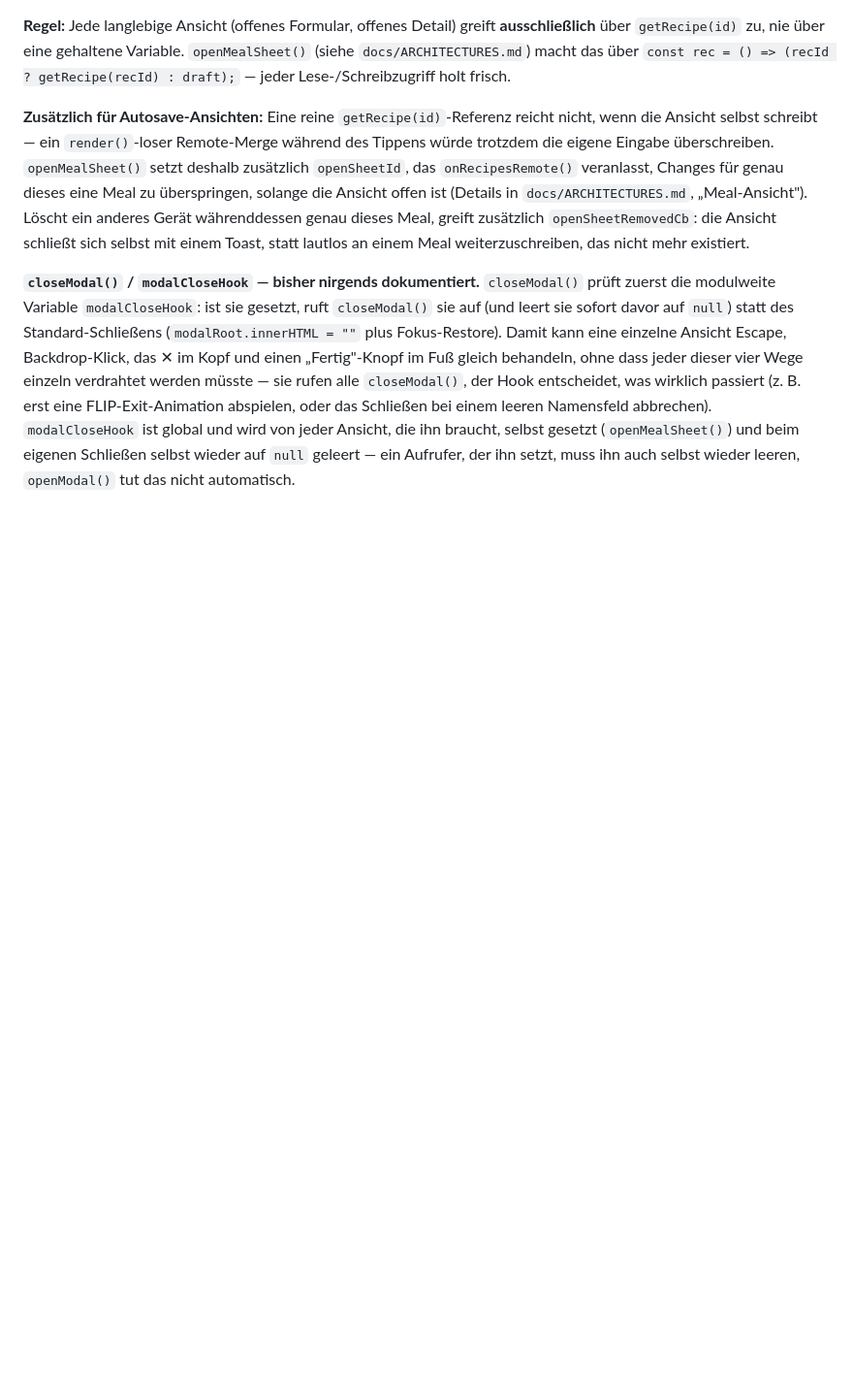
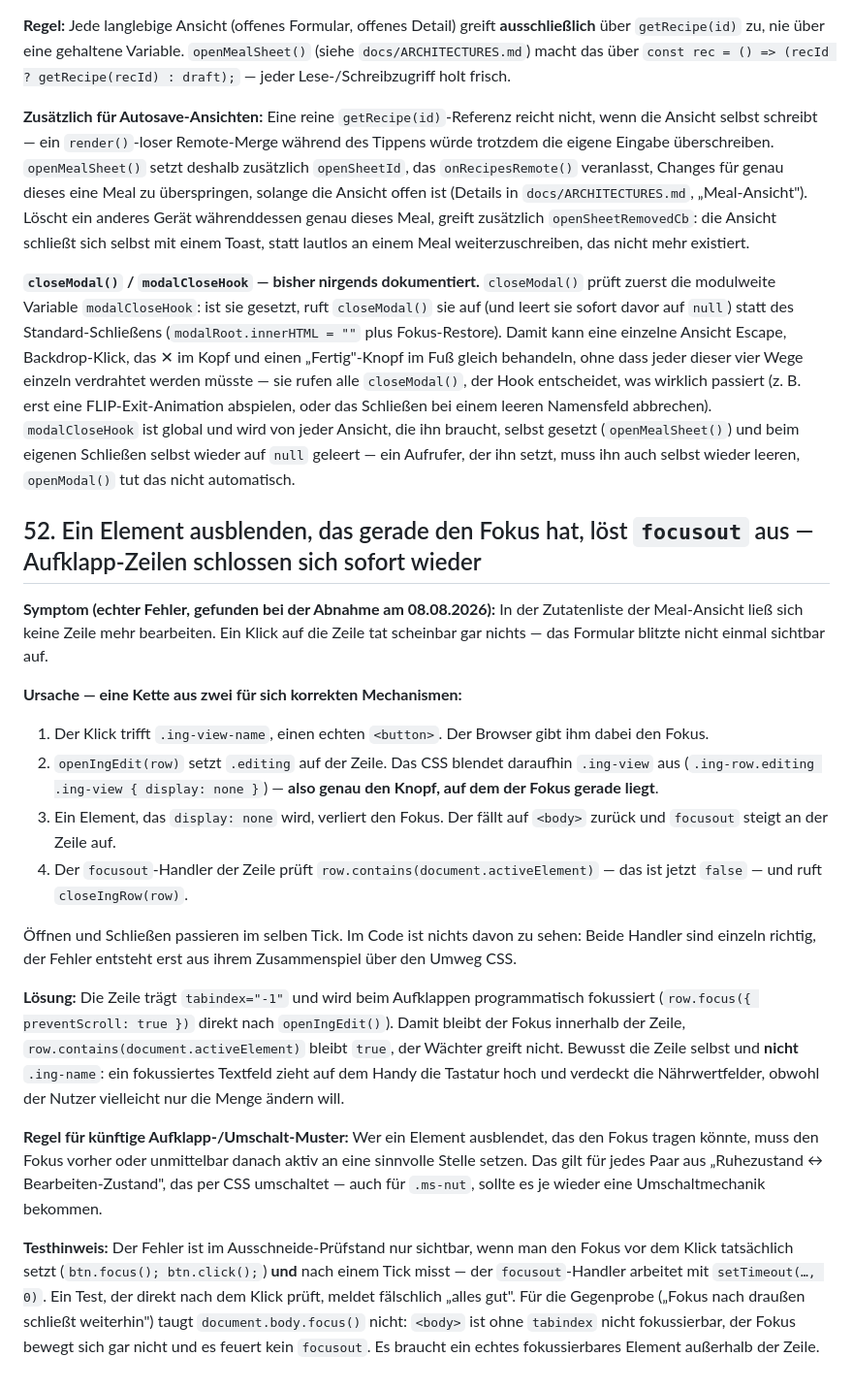
Before and after one commit to vogelpommez-a11y/mealplan, a Markdown page: docs/TROUBLESHOOTING.md, the part around the change. Shown at 97% size. Rendered like a GitHub page; blank space fills up the shorter version.

Commit message:
Troubleshooting: Fokusverlust beim Ausblenden aufklappbarer Zeilen dokumentiert
Ziffer 52. Bei der Abnahme gefunden: Die Zutatenzeile liess sich nicht mehr
bearbeiten, weil der geklickte Knopf in genau dem Bereich liegt, den das
Aufklappen ausblendet. Der Fokus faellt dabei auf <body>, der focusout-Waechter
sieht ihn ausserhalb der Zeile und schliesst sofort wieder.

Im Code ist das nicht zu sehen - beide Handler sind einzeln korrekt, der Fehler
entsteht erst ueber den Umweg CSS. Mit dokumentiert sind die zwei Messfallen:
nach einem Tick pruefen (der Waechter nutzt setTimeout 0), und fuer die
Gegenprobe ein echtes fokussierbares Element statt document.body.

Co-Authored-By: Claude Opus 5 <noreply@anthropic.com>

```diff
--- a/docs/TROUBLESHOOTING.md
+++ b/docs/TROUBLESHOOTING.md
@@ -1206,3 +1206,22 @@ Gilt sinngemäß für jede künftige Funktion, die eine dynamische Linkvorschau
 **Zusätzlich für Autosave-Ansichten:** Eine reine `getRecipe(id)`-Referenz reicht nicht, wenn die Ansicht selbst schreibt — ein `render()`-loser Remote-Merge während des Tippens würde trotzdem die eigene Eingabe überschreiben. `openMealSheet()` setzt deshalb zusätzlich `openSheetId`, das `onRecipesRemote()` veranlasst, Changes für genau dieses eine Meal zu überspringen, solange die Ansicht offen ist (Details in `docs/ARCHITECTURES.md`, „Meal-Ansicht"). Löscht ein anderes Gerät währenddessen genau dieses Meal, greift zusätzlich `openSheetRemovedCb`: die Ansicht schließt sich selbst mit einem Toast, statt lautlos an einem Meal weiterzuschreiben, das nicht mehr existiert.
 
 **`closeModal()` / `modalCloseHook` — bisher nirgends dokumentiert.** `closeModal()` prüft zuerst die modulweite Variable `modalCloseHook`: ist sie gesetzt, ruft `closeModal()` sie auf (und leert sie sofort davor auf `null`) statt des Standard-Schließens (`modalRoot.innerHTML = ""` plus Fokus-Restore). Damit kann eine einzelne Ansicht Escape, Backdrop-Klick, das ✕ im Kopf und einen „Fertig"-Knopf im Fuß gleich behandeln, ohne dass jeder dieser vier Wege einzeln verdrahtet werden müsste — sie rufen alle `closeModal()`, der Hook entscheidet, was wirklich passiert (z. B. erst eine FLIP-Exit-Animation abspielen, oder das Schließen bei einem leeren Namensfeld abbrechen). `modalCloseHook` ist global und wird von jeder Ansicht, die ihn braucht, selbst gesetzt (`openMealSheet()`) und beim eigenen Schließen selbst wieder auf `null` geleert — ein Aufrufer, der ihn setzt, muss ihn auch selbst wieder leeren, `openModal()` tut das nicht automatisch.
+
+## 52. Ein Element ausblenden, das gerade den Fokus hat, löst `focusout` aus — Aufklapp-Zeilen schlossen sich sofort wieder
+
+**Symptom (echter Fehler, gefunden bei der Abnahme am 08.08.2026):** In der Zutatenliste der Meal-Ansicht ließ sich keine Zeile mehr bearbeiten. Ein Klick auf die Zeile tat scheinbar gar nichts — das Formular blitzte nicht einmal sichtbar auf.
+
+**Ursache — eine Kette aus zwei für sich korrekten Mechanismen:**
+
+1. Der Klick trifft `.ing-view-name`, einen echten `<button>`. Der Browser gibt ihm dabei den Fokus.
+2. `openIngEdit(row)` setzt `.editing` auf der Zeile. Das CSS blendet daraufhin `.ing-view` aus (`.ing-row.editing .ing-view { display: none }`) — **also genau den Knopf, auf dem der Fokus gerade liegt**.
+3. Ein Element, das `display: none` wird, verliert den Fokus. Der fällt auf `<body>` zurück und `focusout` steigt an der Zeile auf.
+4. Der `focusout`-Handler der Zeile prüft `row.contains(document.activeElement)` — das ist jetzt `false` — und ruft `closeIngRow(row)`.
+
+Öffnen und Schließen passieren im selben Tick. Im Code ist nichts davon zu sehen: Beide Handler sind einzeln richtig, der Fehler entsteht erst aus ihrem Zusammenspiel über den Umweg CSS.
+
+**Lösung:** Die Zeile trägt `tabindex="-1"` und wird beim Aufklappen programmatisch fokussiert (`row.focus({ preventScroll: true })` direkt nach `openIngEdit()`). Damit bleibt der Fokus innerhalb der Zeile, `row.contains(document.activeElement)` bleibt `true`, der Wächter greift nicht. Bewusst die Zeile selbst und **nicht** `.ing-name`: ein fokussiertes Textfeld zieht auf dem Handy die Tastatur hoch und verdeckt die Nährwertfelder, obwohl der Nutzer vielleicht nur die Menge ändern will.
+
+**Regel für künftige Aufklapp-/Umschalt-Muster:** Wer ein Element ausblendet, das den Fokus tragen könnte, muss den Fokus vorher oder unmittelbar danach aktiv an eine sinnvolle Stelle setzen. Das gilt für jedes Paar aus „Ruhezustand ↔ Bearbeiten-Zustand", das per CSS umschaltet — auch für `.ms-nut`, sollte es je wieder eine Umschaltmechanik bekommen.
+
+**Testhinweis:** Der Fehler ist im Ausschneide-Prüfstand nur sichtbar, wenn man den Fokus vor dem Klick tatsächlich setzt (`btn.focus(); btn.click();`) **und** nach einem Tick misst — der `focusout`-Handler arbeitet mit `setTimeout(…, 0)`. Ein Test, der direkt nach dem Klick prüft, meldet fälschlich „alles gut". Für die Gegenprobe („Fokus nach draußen schließt weiterhin") taugt `document.body.focus()` nicht: `<body>` ist ohne `tabindex` nicht fokussierbar, der Fokus bewegt sich gar nicht und es feuert kein `focusout`. Es braucht ein echtes fokussierbares Element außerhalb der Zeile.
```
